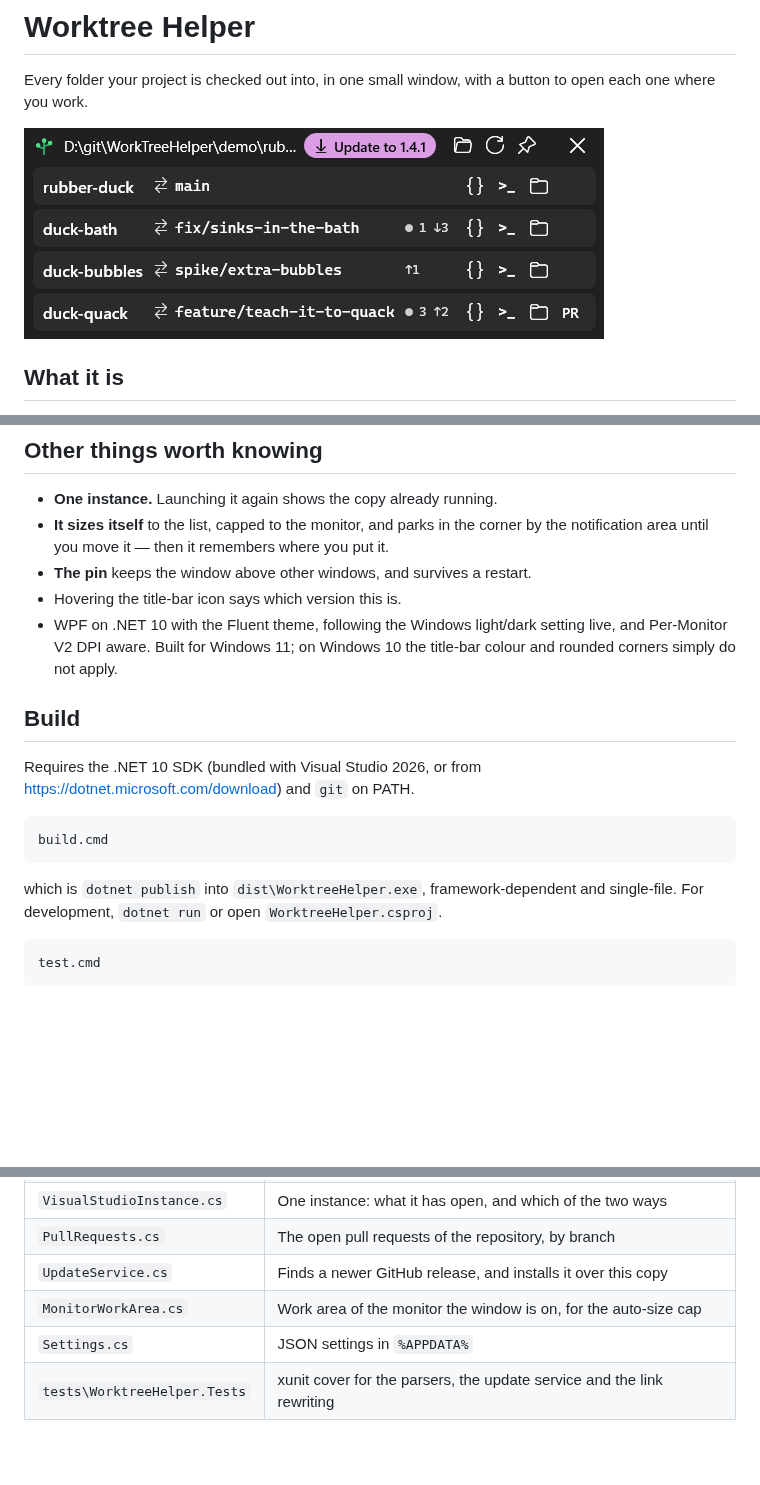
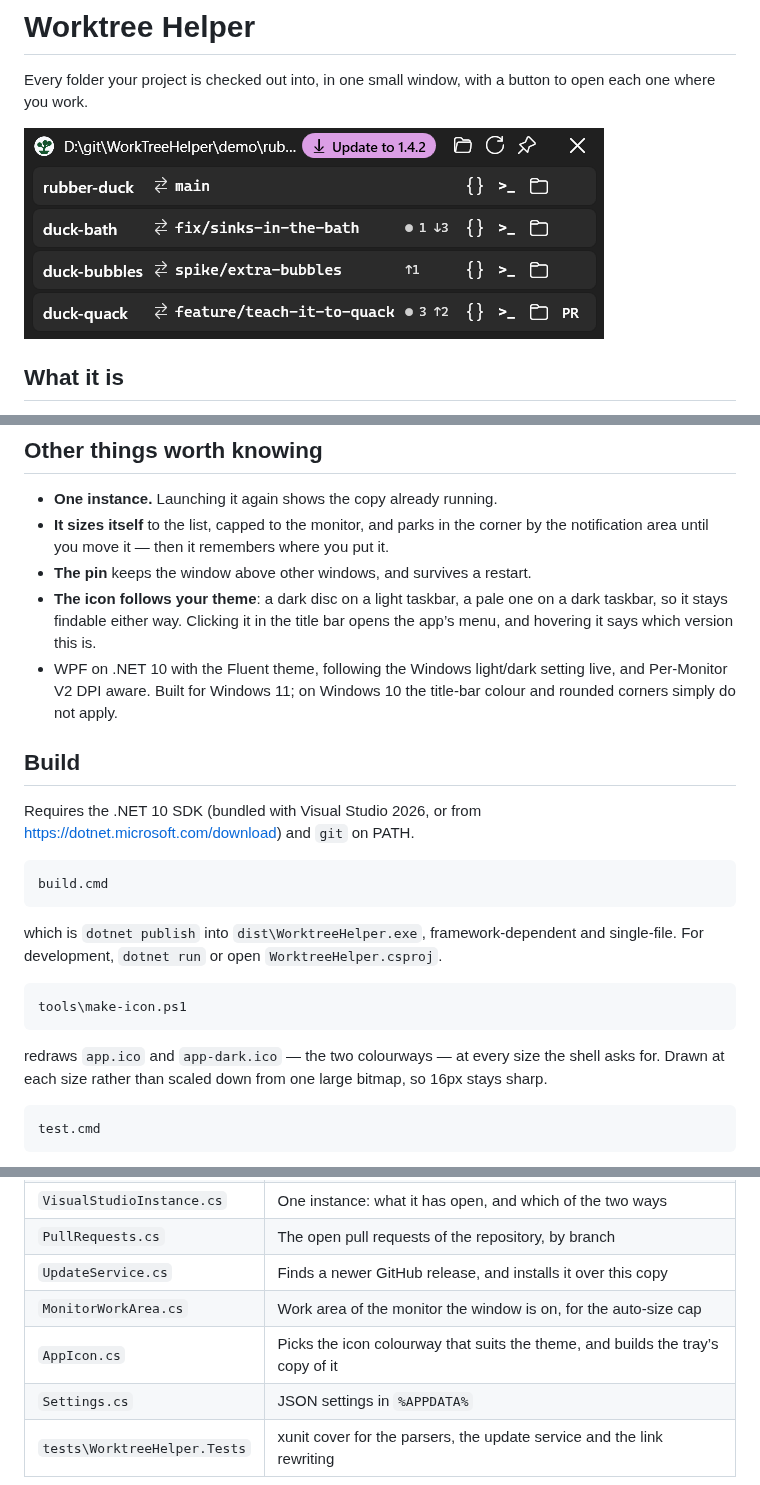
Before and after one commit to gonenbeneish-mapcore/WorkTreeHelper, a Markdown page: README.md, 3 parts joined by grey strips. GitHub-like rendering; pictures changed too: docs/screenshot.png; blank space fills up the shorter version.

````diff
--- a/README.md
+++ b/README.md
@@ -87,7 +87,9 @@ exe sits, so a copy under `Program Files` will report that it cannot install its
 - **It sizes itself** to the list, capped to the monitor, and parks in the corner by the
   notification area until you move it — then it remembers where you put it.
 - **The pin** keeps the window above other windows, and survives a restart.
-- Hovering the title-bar icon says which version this is.
+- **The icon follows your theme**: a dark disc on a light taskbar, a pale one on a dark
+  taskbar, so it stays findable either way. Clicking it in the title bar opens the app’s
+  menu, and hovering it says which version this is.
 - WPF on .NET 10 with the Fluent theme, following the Windows light/dark setting live, and
   Per-Monitor V2 DPI aware. Built for Windows 11; on Windows 10 the title-bar colour and
   rounded corners simply do not apply.
@@ -103,6 +105,13 @@ build.cmd
 
 which is `dotnet publish` into `dist\WorktreeHelper.exe`, framework-dependent and single-file.
 For development, `dotnet run` or open `WorktreeHelper.csproj`.
+
+```powershell
+tools\make-icon.ps1
+```
+
+redraws `app.ico` and `app-dark.ico` — the two colourways — at every size the shell asks
+for. Drawn at each size rather than scaled down from one large bitmap, so 16px stays sharp.
 
 ```bat
 test.cmd
@@ -196,6 +205,7 @@ repository needs none of it.
 | `PullRequests.cs` | The open pull requests of the repository, by branch |
 | `UpdateService.cs` | Finds a newer GitHub release, and installs it over this copy |
 | `MonitorWorkArea.cs` | Work area of the monitor the window is on, for the auto-size cap |
+| `AppIcon.cs` | Picks the icon colourway that suits the theme, and builds the tray’s copy of it |
 | `Settings.cs` | JSON settings in `%APPDATA%` |
 | `tests\WorktreeHelper.Tests` | xunit cover for the parsers, the update service and the link rewriting |
 
````
Also changed, not shown: CHANGELOG.md (+9 -0 lines), 9 other files.
